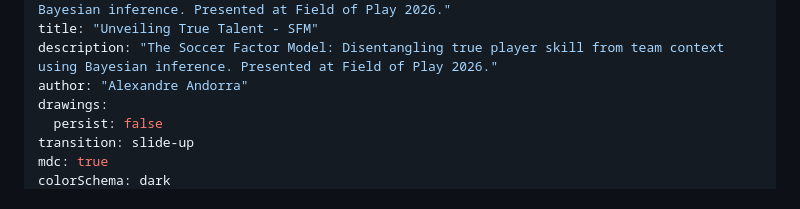
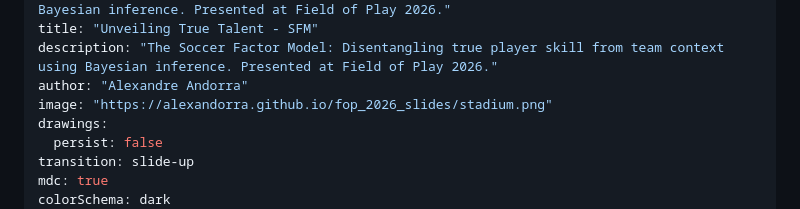
Before and after one commit to AlexAndorra/fop_2026_slides, a Markdown page: slides.md, the part around the change. GitHub-like rendering.

Commit message:
fix(seo): update og:image thumbnail

```diff
--- a/slides.md
+++ b/slides.md
@@ -8,6 +8,7 @@ info: "The Soccer Factor Model: Disentangling true player skill from team contex
 title: "Unveiling True Talent - SFM"
 description: "The Soccer Factor Model: Disentangling true player skill from team context using Bayesian inference. Presented at Field of Play 2026."
 author: "Alexandre Andorra"
+image: "https://alexandorra.github.io/fop_2026_slides/stadium.png"
 drawings:
   persist: false
 transition: slide-up
```
